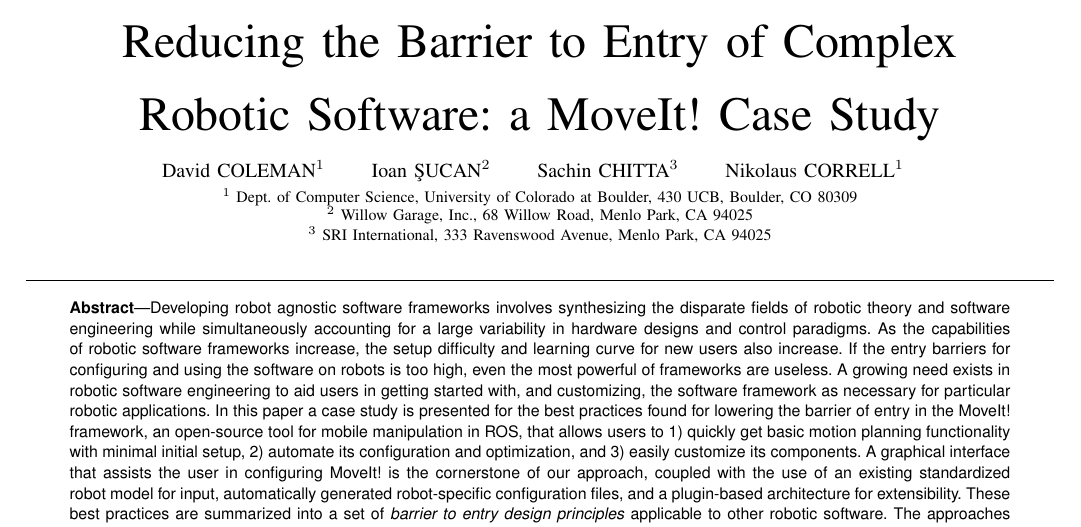
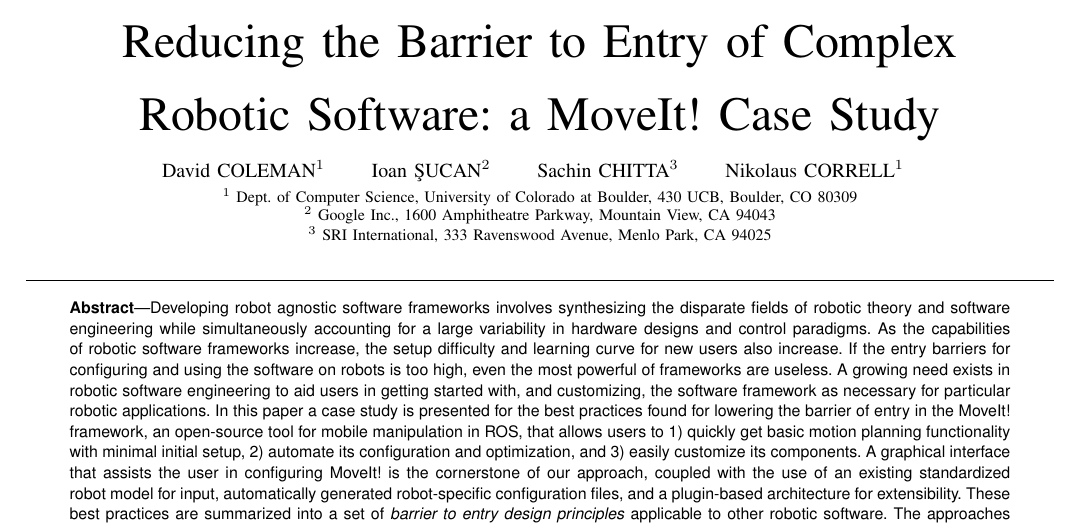
Before and after one commit to davetcoleman/moveit_paper, a LaTeX document (coleman_20131110.tex): part of page 1 of 14, cut so that both start at the same text. Compiled offline with pdfLaTeX.

Commit message:
Changed Ioan to Google, fixed comment bug

```diff
--- a/coleman_20131110.tex
+++ b/coleman_20131110.tex
@@ -108,7 +108,7 @@
 \address{
 $^1$ Dept. of Computer Science, University of Colorado at Boulder, 430 UCB,
 Boulder, CO 80309\\
-$^2$ Willow Garage, Inc., 68 Willow Road, Menlo Park, CA 94025\\
+$^2$ Google Inc., 1600 Amphitheatre Parkway, Mountain View, CA 94043\\
 $^3$ SRI International, 333 Ravenswood Avenue, Menlo Park, CA 94025
 }
 
```
Also changed, not shown: coleman_20131110.tex (3 more changed lines).
